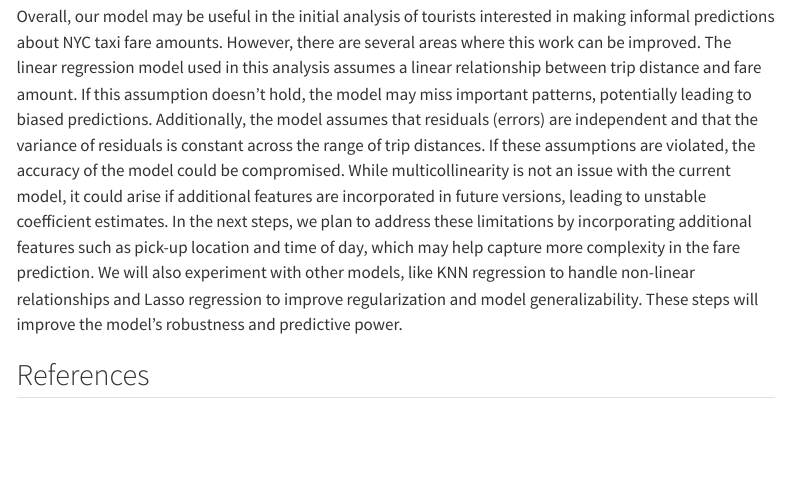
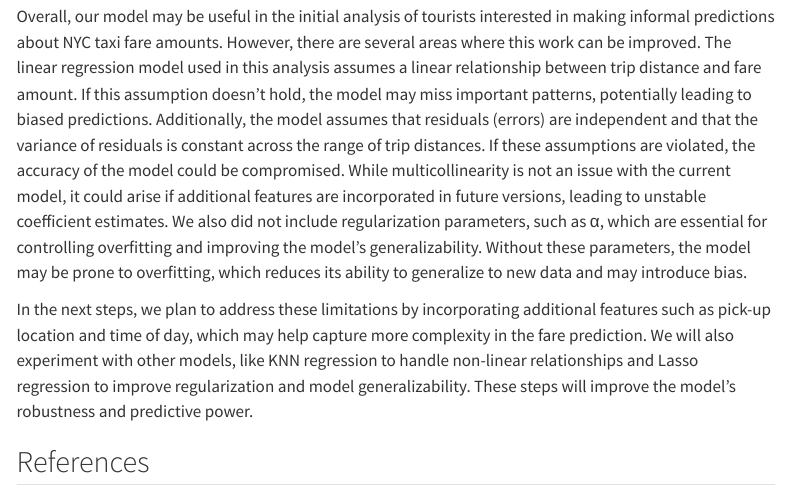
Before and after one commit to UBC-MDS/522_group_36, a Quarto document (report/yellow_taxi_analysis.qmd): the page in a window 1100 px wide, from 5720 px down. Rendered offline with R 4.5, knitr and Pandoc in place of Quarto, with nearby package versions; some code elsewhere in the file could not run offline; menus at the side of the page are left out.

Commit message:
updated the report limitations and next step

```diff
--- a/report/yellow_taxi_analysis.qmd
+++ b/report/yellow_taxi_analysis.qmd
@@ -140,7 +140,9 @@ To evaluate the model's predictive performance, we applied it to the test data,
 A scatter plot of the actual fare amounts versus trip distances, along with the regression line, was generated to visualize the results. @fig-predictions showes that the model fits most of the data well, but there were some outliers where the predicted fare deviated significantly from the actual values. These discrepancies could be due to errors or special cases in the fare data.
 
 ## Limitations & Next Steps
-Overall, our model may be useful in the initial analysis of tourists interested in making informal predictions about NYC taxi fare amounts. However, there are several areas where this work can be improved. The linear regression model used in this analysis assumes a linear relationship between trip distance and fare amount. If this assumption doesn’t hold, the model may miss important patterns, potentially leading to biased predictions. Additionally, the model assumes that residuals (errors) are independent and that the variance of residuals is constant across the range of trip distances. If these assumptions are violated, the accuracy of the model could be compromised. While multicollinearity is not an issue with the current model, it could arise if additional features are incorporated in future versions, leading to unstable coefficient estimates. In the next steps, we plan to address these limitations by incorporating additional features such as pick-up location and time of day, which may help capture more complexity in the fare prediction. We will also experiment with other models, like KNN regression to handle non-linear relationships and Lasso regression to improve regularization and model generalizability. These steps will improve the model’s robustness and predictive power.
+Overall, our model may be useful in the initial analysis of tourists interested in making informal predictions about NYC taxi fare amounts. However, there are several areas where this work can be improved. The linear regression model used in this analysis assumes a linear relationship between trip distance and fare amount. If this assumption doesn’t hold, the model may miss important patterns, potentially leading to biased predictions. Additionally, the model assumes that residuals (errors) are independent and that the variance of residuals is constant across the range of trip distances. If these assumptions are violated, the accuracy of the model could be compromised. While multicollinearity is not an issue with the current model, it could arise if additional features are incorporated in future versions, leading to unstable coefficient estimates. We also did not include regularization parameters, such as α, which are essential for controlling overfitting and improving the model’s generalizability. Without these parameters, the model may be prone to overfitting, which reduces its ability to generalize to new data and may introduce bias.
+
+In the next steps, we plan to address these limitations by incorporating additional features such as pick-up location and time of day, which may help capture more complexity in the fare prediction. We will also experiment with other models, like KNN regression to handle non-linear relationships and Lasso regression to improve regularization and model generalizability. These steps will improve the model’s robustness and predictive power.
 
 
 
```
